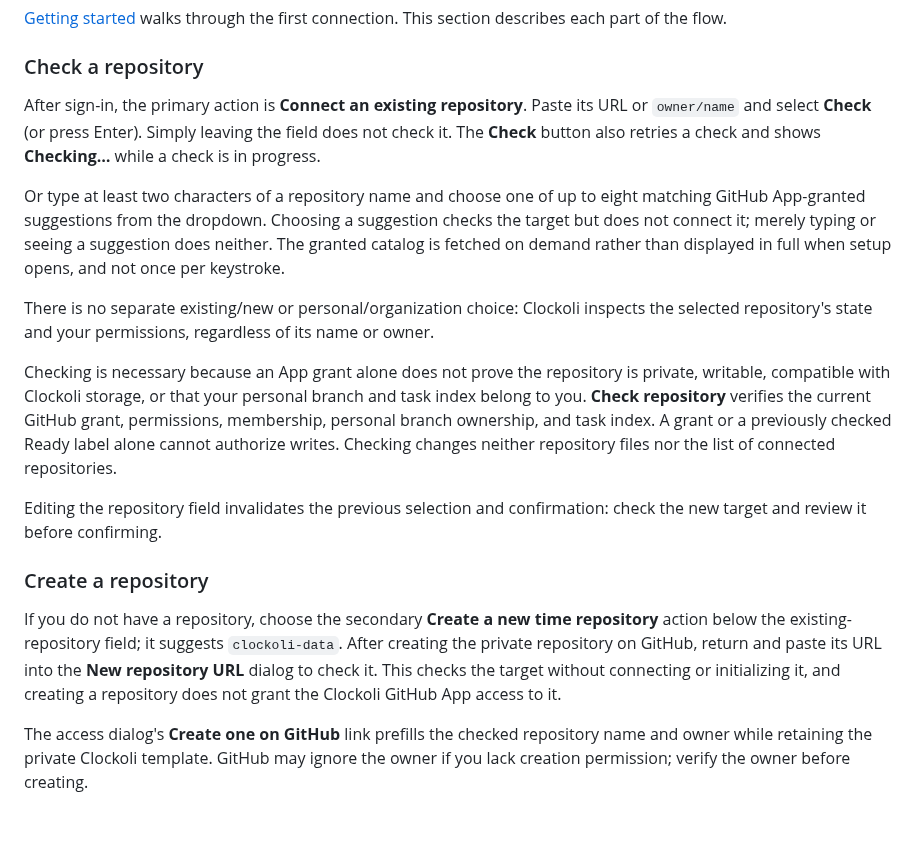
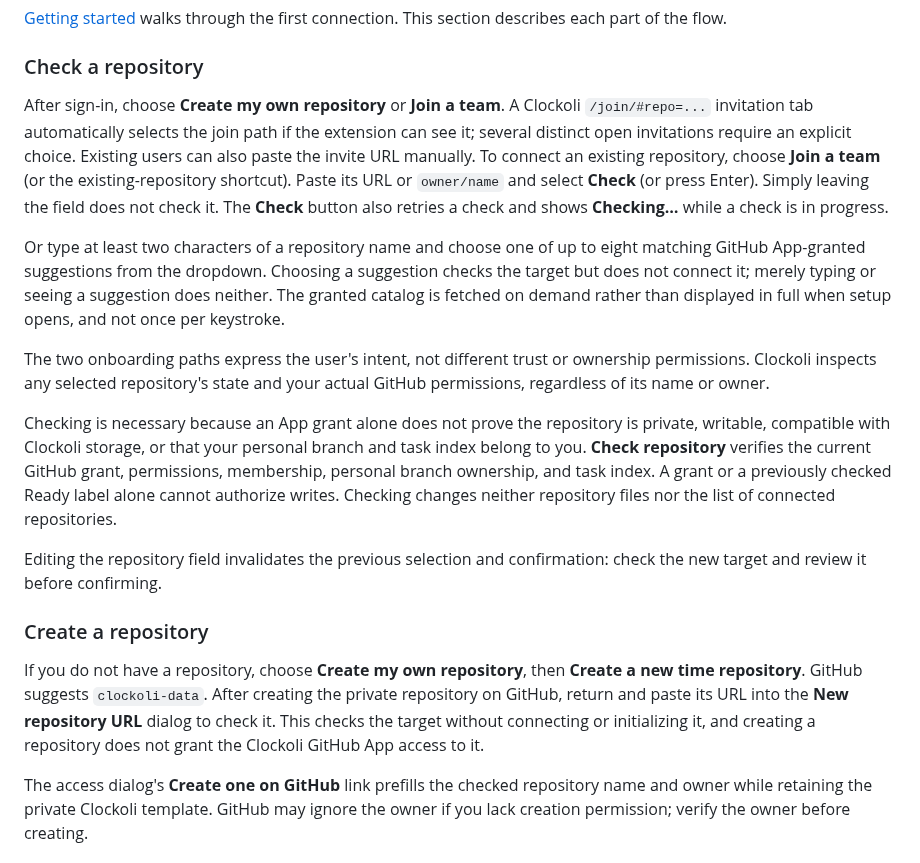
Before and after one commit to Clockoli/wip, a Markdown page: docs/time-data-repository.md, the part around the change. Drawn GitHub-style; blank space fills up the shorter version.

Commit message:
Align repository guide with create and join first-run paths

```diff
--- a/docs/time-data-repository.md
+++ b/docs/time-data-repository.md
@@ -21,11 +21,11 @@ Use **Only select repositories** when granting App access.
 
 ### Check a repository
 
-After sign-in, the primary action is **Connect an existing repository**. Paste its URL or `owner/name` and select **Check** (or press Enter). Simply leaving the field does not check it. The **Check** button also retries a check and shows **Checking…** while a check is in progress.
+After sign-in, choose **Create my own repository** or **Join a team**. A Clockoli `/join/#repo=...` invitation tab automatically selects the join path if the extension can see it; several distinct open invitations require an explicit choice. Existing users can also paste the invite URL manually. To connect an existing repository, choose **Join a team** (or the existing-repository shortcut). Paste its URL or `owner/name` and select **Check** (or press Enter). Simply leaving the field does not check it. The **Check** button also retries a check and shows **Checking…** while a check is in progress.
 
 Or type at least two characters of a repository name and choose one of up to eight matching GitHub App-granted suggestions from the dropdown. Choosing a suggestion checks the target but does not connect it; merely typing or seeing a suggestion does neither. The granted catalog is fetched on demand rather than displayed in full when setup opens, and not once per keystroke.
 
-There is no separate existing/new or personal/organization choice: Clockoli inspects the selected repository's state and your permissions, regardless of its name or owner.
+The two onboarding paths express the user's intent, not different trust or ownership permissions. Clockoli inspects any selected repository's state and your actual GitHub permissions, regardless of its name or owner.
 
 Checking is necessary because an App grant alone does not prove the repository is private, writable, compatible with Clockoli storage, or that your personal branch and task index belong to you. **Check repository** verifies the current GitHub grant, permissions, membership, personal branch ownership, and task index. A grant or a previously checked Ready label alone cannot authorize writes. Checking changes neither repository files nor the list of connected repositories.
 
@@ -33,7 +33,7 @@ Editing the repository field invalidates the previous selection and confirmation
 
 ### Create a repository
 
-If you do not have a repository, choose the secondary **Create a new time repository** action below the existing-repository field; it suggests `clockoli-data`. After creating the private repository on GitHub, return and paste its URL into the **New repository URL** dialog to check it. This checks the target without connecting or initializing it, and creating a repository does not grant the Clockoli GitHub App access to it.
+If you do not have a repository, choose **Create my own repository**, then **Create a new time repository**. GitHub suggests `clockoli-data`. After creating the private repository on GitHub, return and paste its URL into the **New repository URL** dialog to check it. This checks the target without connecting or initializing it, and creating a repository does not grant the Clockoli GitHub App access to it.
 
 The access dialog's **Create one on GitHub** link prefills the checked repository name and owner while retaining the private Clockoli template. GitHub may ignore the owner if you lack creation permission; verify the owner before creating.
 
```
